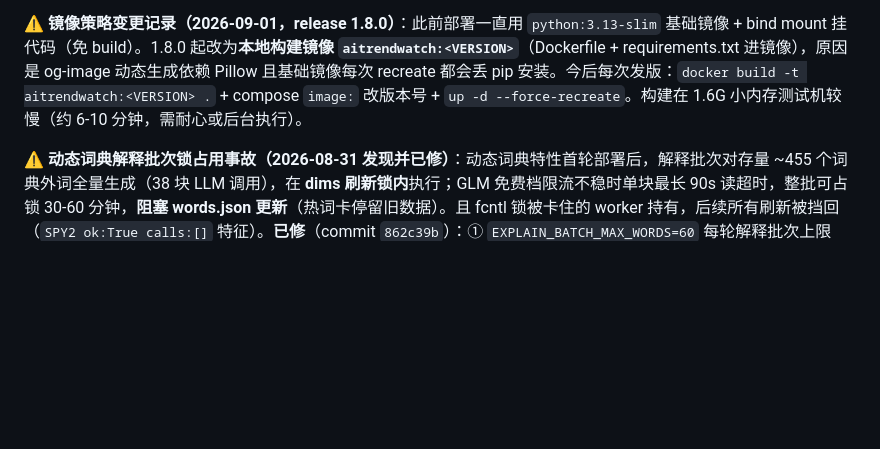
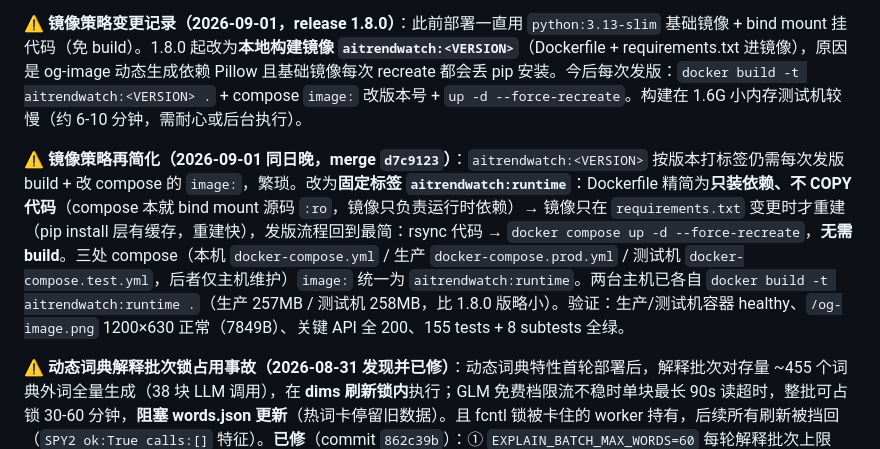
Before and after one commit to engineer566/aitrendwatch, a Markdown page: docs/memory/aitrendwatch-deploy-key.md, the part around the change. Drawn GitHub-style; blank space fills up the shorter version.

Commit message:
docs(memory): 镜像策略再简化——固定 aitrendwatch:runtime 标签（Dockerfile 只装依赖，代码 bind mount），发版无需 build

```diff
--- a/docs/memory/aitrendwatch-deploy-key.md
+++ b/docs/memory/aitrendwatch-deploy-key.md
@@ -36,6 +36,8 @@ metadata:
 
 **⚠️ 镜像策略变更记录（2026-09-01，release 1.8.0）**：此前部署一直用 `python:3.13-slim` 基础镜像 + bind mount 挂代码（免 build）。1.8.0 起改为**本地构建镜像 `aitrendwatch:<VERSION>`**（Dockerfile + requirements.txt 进镜像），原因是 og-image 动态生成依赖 Pillow 且基础镜像每次 recreate 都会丢 pip 安装。今后每次发版：`docker build -t aitrendwatch:<VERSION> .` + compose `image:` 改版本号 + `up -d --force-recreate`。构建在 1.6G 小内存测试机较慢（约 6-10 分钟，需耐心或后台执行）。
 
+**⚠️ 镜像策略再简化（2026-09-01 同日晚，merge `d7c9123`）**：`aitrendwatch:<VERSION>` 按版本打标签仍需每次发版 build + 改 compose 的 `image:`，繁琐。改为**固定标签 `aitrendwatch:runtime`**：Dockerfile 精简为**只装依赖、不 COPY 代码**（compose 本就 bind mount 源码 `:ro`，镜像只负责运行时依赖）→ 镜像只在 `requirements.txt` 变更时才重建（pip install 层有缓存，重建快），发版流程回到最简：rsync 代码 → `docker compose up -d --force-recreate`，**无需 build**。三处 compose（本机 `docker-compose.yml` / 生产 `docker-compose.prod.yml` / 测试机 `docker-compose.test.yml`，后者仅主机维护）`image:` 统一为 `aitrendwatch:runtime`。两台主机已各自 `docker build -t aitrendwatch:runtime .`（生产 257MB / 测试机 258MB，比 1.8.0 版略小）。验证：生产/测试机容器 healthy、`/og-image.png` 1200×630 正常（7849B）、关键 API 全 200、155 tests + 8 subtests 全绿。
+
 **⚠️ 动态词典解释批次锁占用事故（2026-08-31 发现并已修）**：动态词典特性首轮部署后，解释批次对存量 ~455 个词典外词全量生成（38 块 LLM 调用），在 **dims 刷新锁内**执行；GLM 免费档限流不稳时单块最长 90s 读超时，整批可占锁 30-60 分钟，**阻塞 words.json 更新**（热词卡停留旧数据）。且 fcntl 锁被卡住的 worker 持有，后续所有刷新被挡回（`SPY2 ok:True calls:[]` 特征）。**已修**（commit `862c39b`）：① `EXPLAIN_BATCH_MAX_WORDS=60` 每轮解释批次上限（按热度降序，最热优先，存量词后续轮次回填，单轮锁占用约 5 分钟）；② `EXPLAIN_CONSECUTIVE_FAIL_LIMIT=5` 连续失败熔断 + 读超时 90s→60s。**教训**：任何在刷新锁内的 LLM 批量工作都必须有数量上限 + 失败熔断；排障手法——`/proc/locks` 查 flock 持有者、worker 线程 `wchan`（do_select/do_poll=网络等待）、`docker top` 看 CPU 时间。
 
 **权限提示**：生产主机 SSH 每次读写常被分类器软拦截，需用户 AskUserQuestion 显式授权「生产」目标后才放行；只读日志/文件检查也可能被拦，可用公网 API（`https://aitrendwatch.top/api/*`）替代验证。
```
